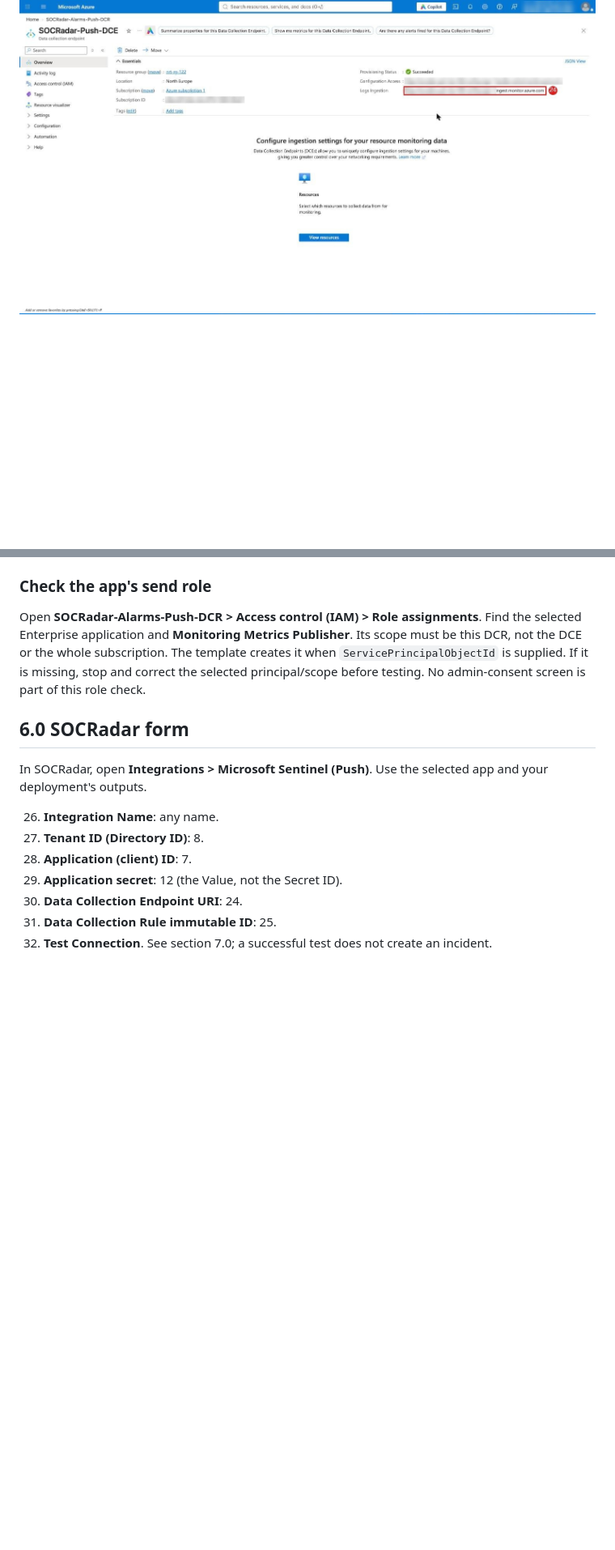
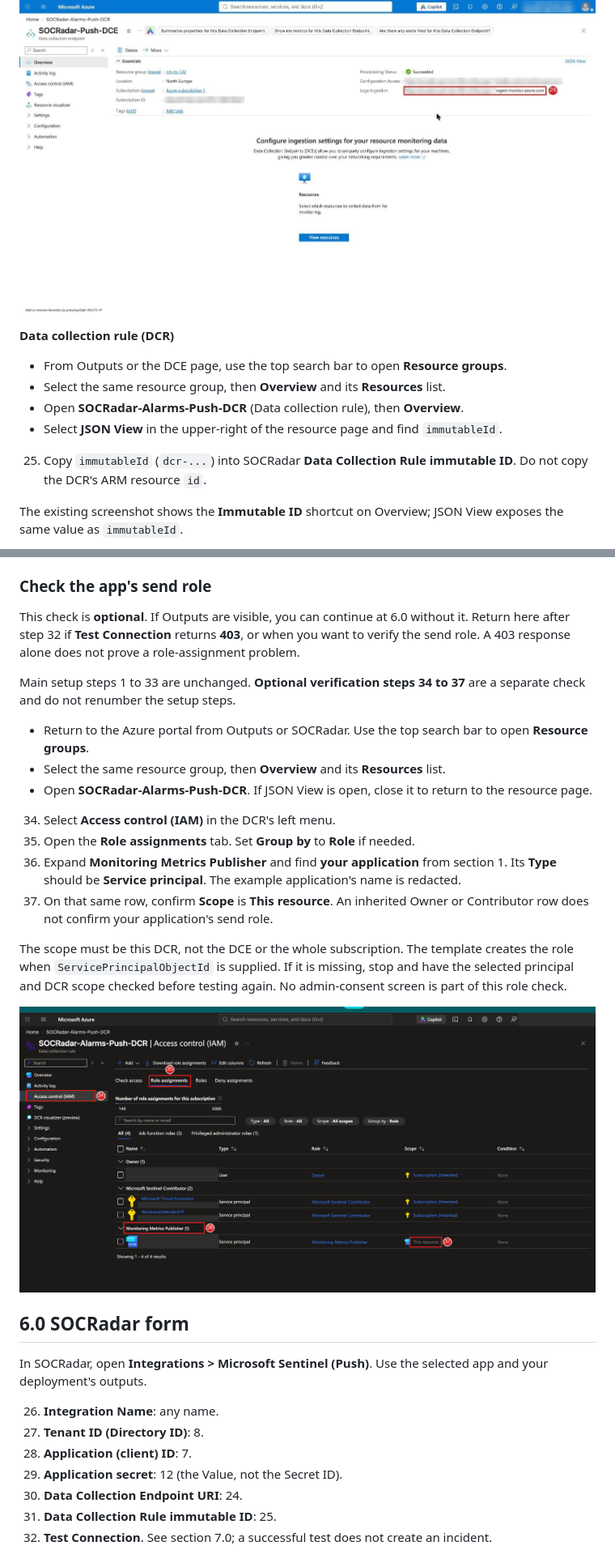
Before and after one commit to orcunsami/SOCRadar-Sentinel-Push, a Markdown page: docs/setup-guide.md, 2 parts joined by grey strips. Shown at 81% size. Rendered like a GitHub page; pictures changed too: docs/images/5-2-role-assignment.jpg (added); blank space fills up the shorter version.

Commit message:
Clarify output navigation and optional role verification.

```diff
--- a/docs/setup-guide.md
+++ b/docs/setup-guide.md
@@ -156,14 +167,46 @@ The same two values are on the resources in the resource group.
 
 ![Data collection endpoint](images/5-2-dce.jpg)
+
+**Data collection rule (DCR)**
+
+- From Outputs or the DCE page, use the top search bar to open **Resource groups**.
+- Select the same resource group, then **Overview** and its **Resources** list.
+- Open **SOCRadar-Alarms-Push-DCR** (Data collection rule), then **Overview**.
+- Select **JSON View** in the upper-right of the resource page and find `immutableId`.
+
+25. Copy `immutableId` (`dcr-...`) into SOCRadar **Data Collection Rule immutable ID**.
+    Do not copy the DCR's ARM resource `id`.
+
+The existing screenshot shows the **Immutable ID** shortcut on Overview; JSON View exposes the
+same value as `immutableId`.
+
 ![Data collection rule](images/5-2-dcr.jpg)
 
 ### Check the app's send role
 
-Open **SOCRadar-Alarms-Push-DCR > Access control (IAM) > Role assignments**. Find the selected
-Enterprise application and **Monitoring Metrics Publisher**. Its scope must be this DCR, not the DCE
-or the whole subscription. The template creates it when `ServicePrincipalObjectId` is supplied.
-If it is missing, stop and correct the selected principal/scope before testing. No admin-consent screen
-is part of this role check.
+This check is **optional**. If Outputs are visible, you can continue at 6.0 without it. Return here
+after step 32 if **Test Connection** returns **403**, or when you want to verify the send role.
+A 403 response alone does not prove a role-assignment problem.
+
+Main setup steps 1 to 33 are unchanged. **Optional verification steps 34 to 37** are a separate
+check and do not renumber the setup steps.
+
+- Return to the Azure portal from Outputs or SOCRadar. Use the top search bar to open **Resource groups**.
+- Select the same resource group, then **Overview** and its **Resources** list.
+- Open **SOCRadar-Alarms-Push-DCR**. If JSON View is open, close it to return to the resource page.
+
+34. Select **Access control (IAM)** in the DCR's left menu.
+35. Open the **Role assignments** tab. Set **Group by** to **Role** if needed.
+36. Expand **Monitoring Metrics Publisher** and find **your application** from section 1.
+    Its **Type** should be **Service principal**. The example application's name is redacted.
+37. On that same row, confirm **Scope** is **This resource**. An inherited Owner or Contributor
+    row does not confirm your application's send role.
+
+The scope must be this DCR, not the DCE or the whole subscription. The template creates the role
+when `ServicePrincipalObjectId` is supplied. If it is missing, stop and have the selected principal
+and DCR scope checked before testing again. No admin-consent screen is part of this role check.
+
+![Optional DCR send-role verification](images/5-2-role-assignment.jpg)
 
 ## 6.0 SOCRadar form
 
```
Also changed, not shown: other parts of docs/setup-guide.md (+15 -4 lines), 1 other file.
